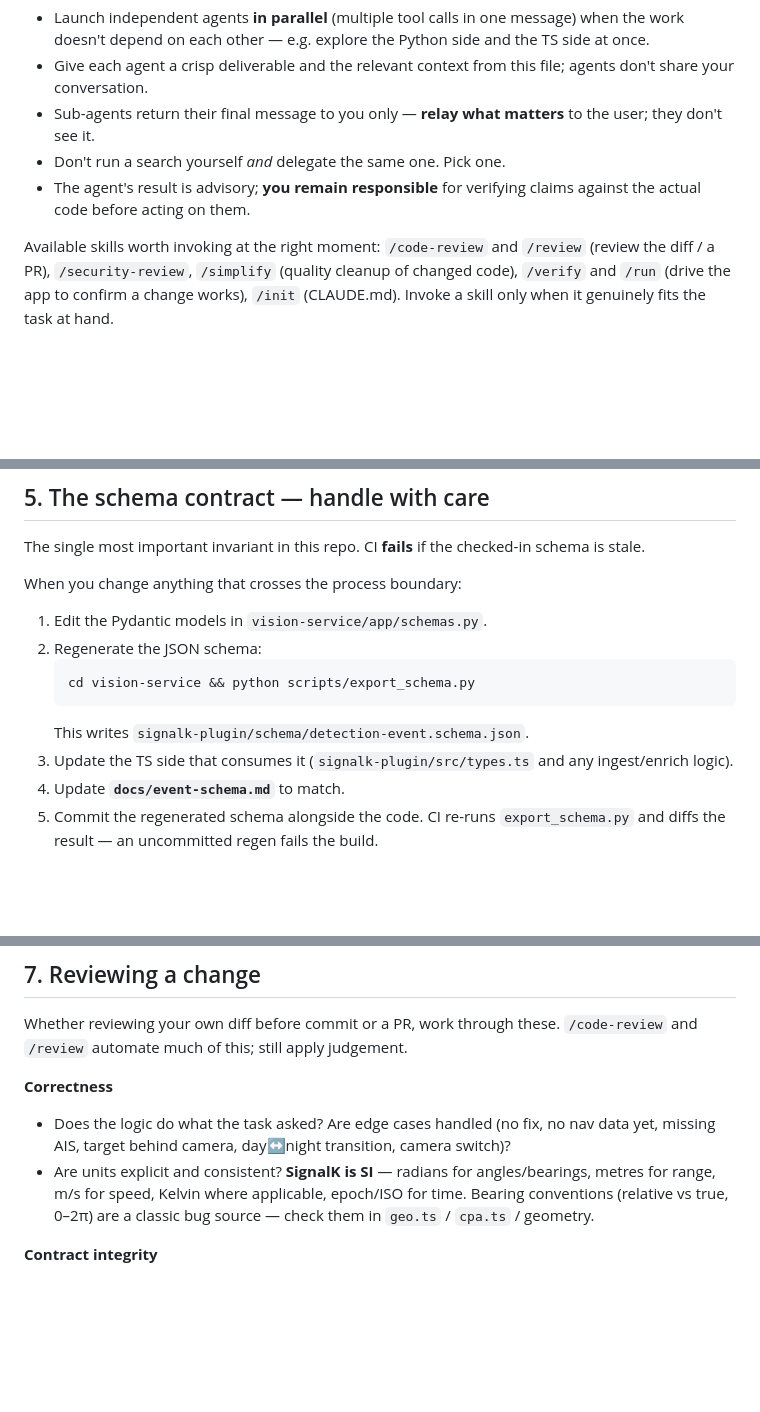
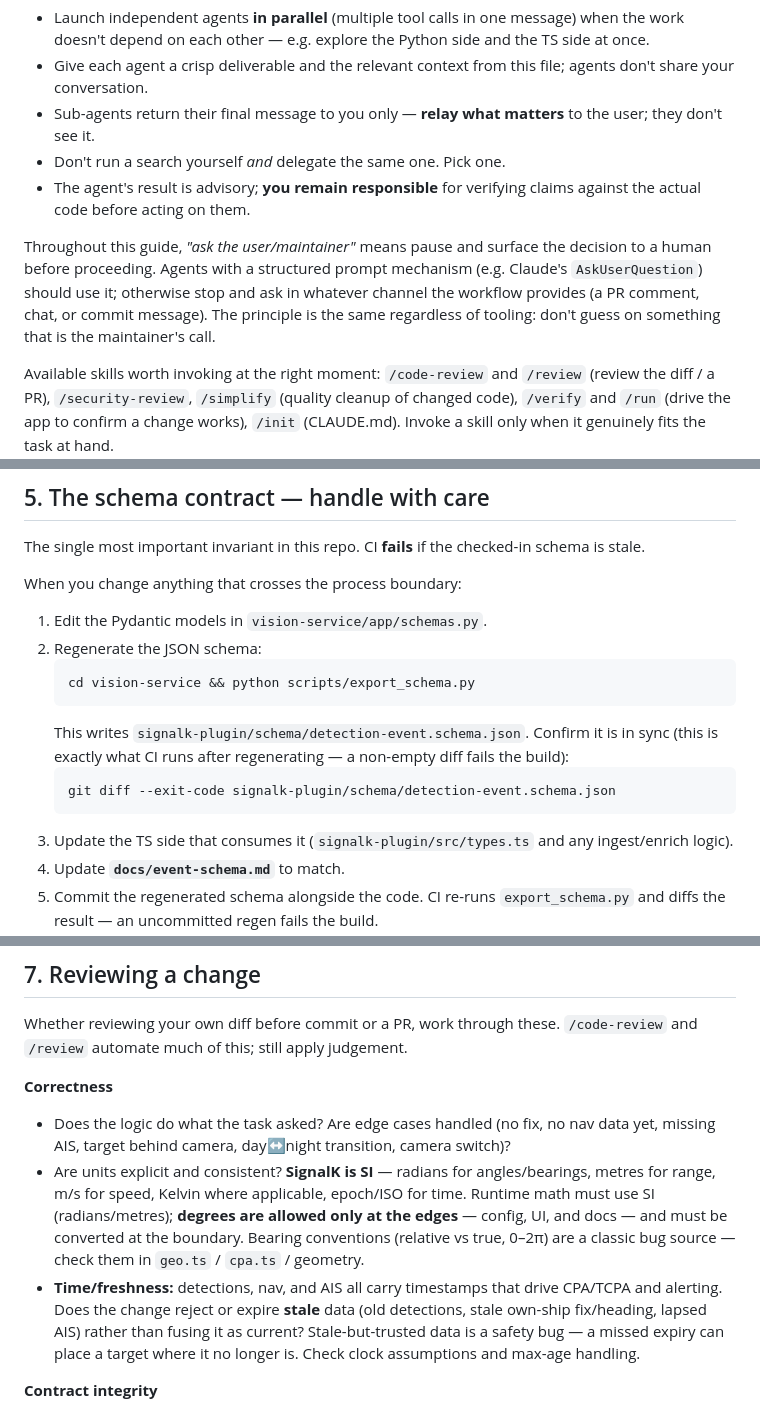
Before and after one commit to KEGustafsson/vision-ai, a Markdown page: AGENTS.md, 3 parts joined by grey strips. GitHub-like rendering; blank space fills up the shorter version.

Commit message:
Refine AGENTS.md per review: generic ask-the-maintainer wording, schema diff check, SI/staleness review items, MCP phrasing

````diff
--- a/AGENTS.md
+++ b/AGENTS.md
@@ -128,6 +128,13 @@ Guidance:
 - The agent's result is advisory; **you remain responsible** for verifying
   claims against the actual code before acting on them.
 
+Throughout this guide, *"ask the user/maintainer"* means pause and surface the
+decision to a human before proceeding. Agents with a structured prompt
+mechanism (e.g. Claude's `AskUserQuestion`) should use it; otherwise stop and
+ask in whatever channel the workflow provides (a PR comment, chat, or commit
+message). The principle is the same regardless of tooling: don't guess on
+something that is the maintainer's call.
+
 Available skills worth invoking at the right moment: `/code-review` and
 `/review` (review the diff / a PR), `/security-review`, `/simplify` (quality
 cleanup of changed code), `/verify` and `/run` (drive the app to confirm a
@@ -191,7 +198,12 @@ When you change anything that crosses the process boundary:
    ```bash
    cd vision-service && python scripts/export_schema.py
    ```
-   This writes `signalk-plugin/schema/detection-event.schema.json`.
+   This writes `signalk-plugin/schema/detection-event.schema.json`. Confirm it
+   is in sync (this is exactly what CI runs after regenerating — a non-empty
+   diff fails the build):
+   ```bash
+   git diff --exit-code signalk-plugin/schema/detection-event.schema.json
+   ```
 3. Update the TS side that consumes it (`signalk-plugin/src/types.ts` and any
    ingest/enrich logic).
 4. Update **`docs/event-schema.md`** to match.
@@ -255,8 +267,15 @@ Whether reviewing your own diff before commit or a PR, work through these.
   camera switch)?
 - Are units explicit and consistent? **SignalK is SI** — radians for
   angles/bearings, metres for range, m/s for speed, Kelvin where applicable,
-  epoch/ISO for time. Bearing conventions (relative vs true, 0–2π) are a classic
+  epoch/ISO for time. Runtime math must use SI (radians/metres); **degrees are
+  allowed only at the edges** — config, UI, and docs — and must be converted at
+  the boundary. Bearing conventions (relative vs true, 0–2π) are a classic
   bug source — check them in `geo.ts` / `cpa.ts` / geometry.
+- **Time/freshness:** detections, nav, and AIS all carry timestamps that drive
+  CPA/TCPA and alerting. Does the change reject or expire **stale** data
+  (old detections, stale own-ship fix/heading, lapsed AIS) rather than fusing it
+  as current? Stale-but-trusted data is a safety bug — a missed expiry can place
+  a target where it no longer is. Check clock assumptions and max-age handling.
 
 **Contract integrity**
 - If the boundary changed, is the schema regenerated, committed, and are
````
Also changed, not shown: other parts of AGENTS.md (+4 -2 lines).
